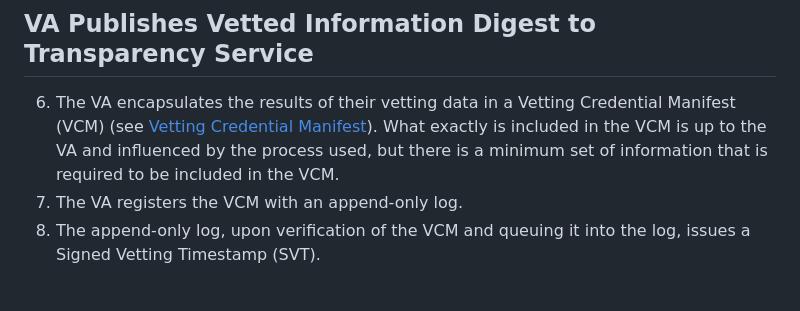
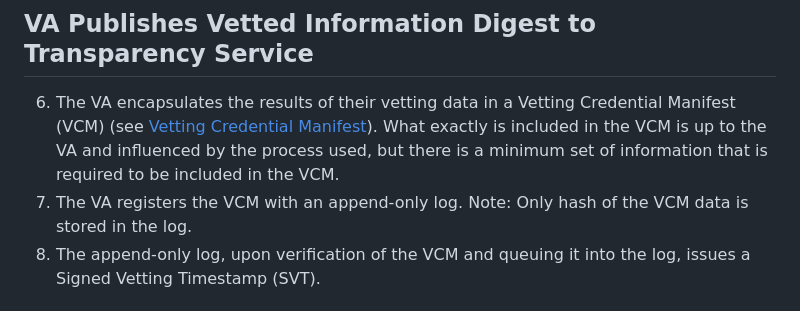
Before and after one commit to appliedbits/draft-wendt-stir-vesper, a Markdown page: draft-wendt-stir-vesper.md, the part around the change. Drawn GitHub-style.

Commit message:
Minor update to explicitly state that only hash of VCM is stored in the append-only log.

```diff
--- a/draft-wendt-stir-vesper.md
+++ b/draft-wendt-stir-vesper.md
@@ -160,7 +160,7 @@ RECOMMENDED but optional use of Key Binding (KB) as defined in {{I-D.ietf-oauth-
 ## VA Publishes Vetted Information Digest to Transparency Service
 
 6. The VA encapsulates the results of their vetting data in a Vetting Credential Manifest (VCM) (see [Vetting Credential Manifest](#vetting-credential-manifest)). What exactly is included in the VCM is up to the VA and influenced by the process used, but there is a minimum set of information that is required to be included in the VCM.
-7. The VA registers the VCM with an append-only log.
+7. The VA registers the VCM with an append-only log.  Note: Only hash of the VCM data is stored in the log.
 8. The append-only log, upon verification of the VCM and queuing it into the log, issues a Signed Vetting Timestamp (SVT).
 
 ## VE Requests a Vesper Token from VA
```
